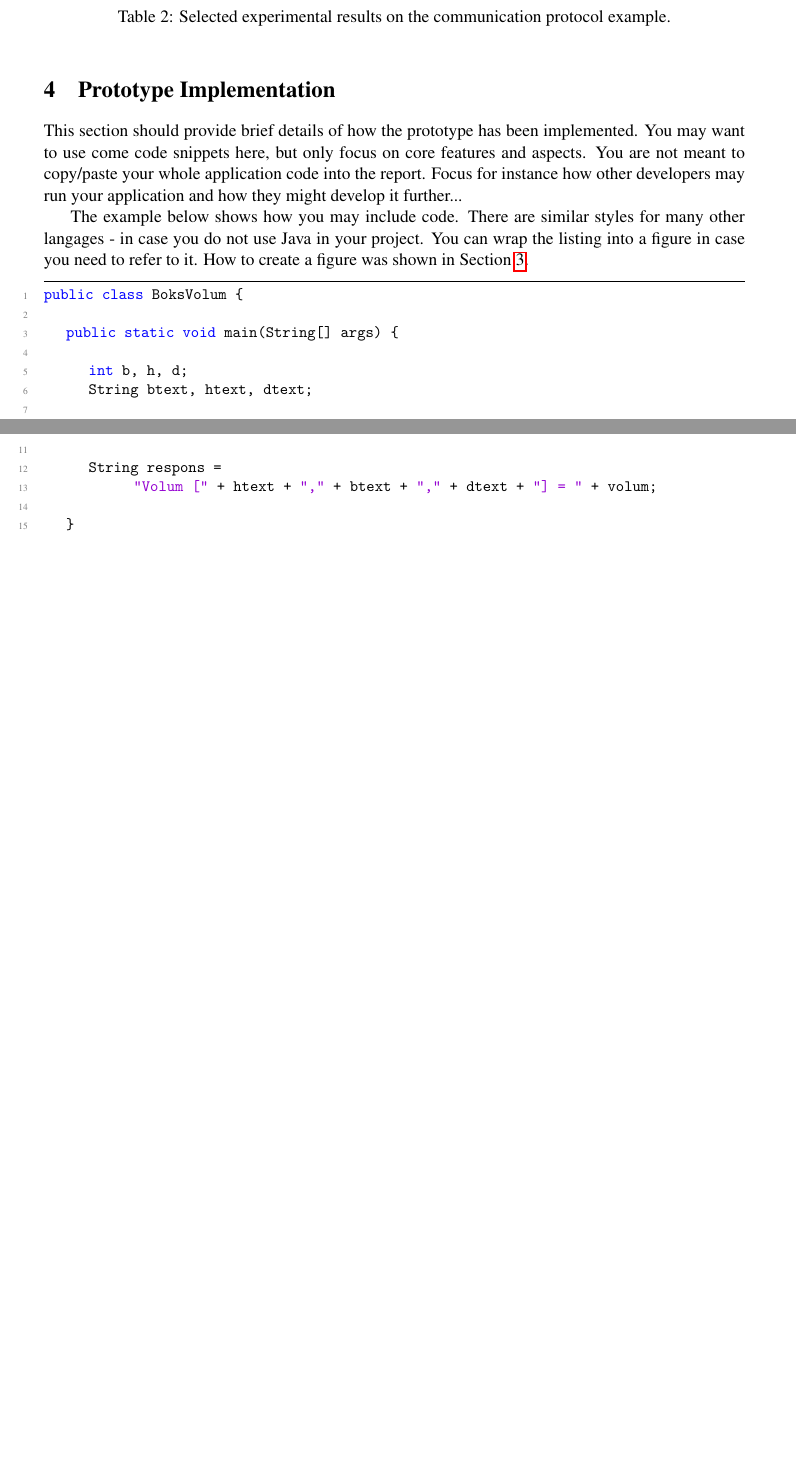
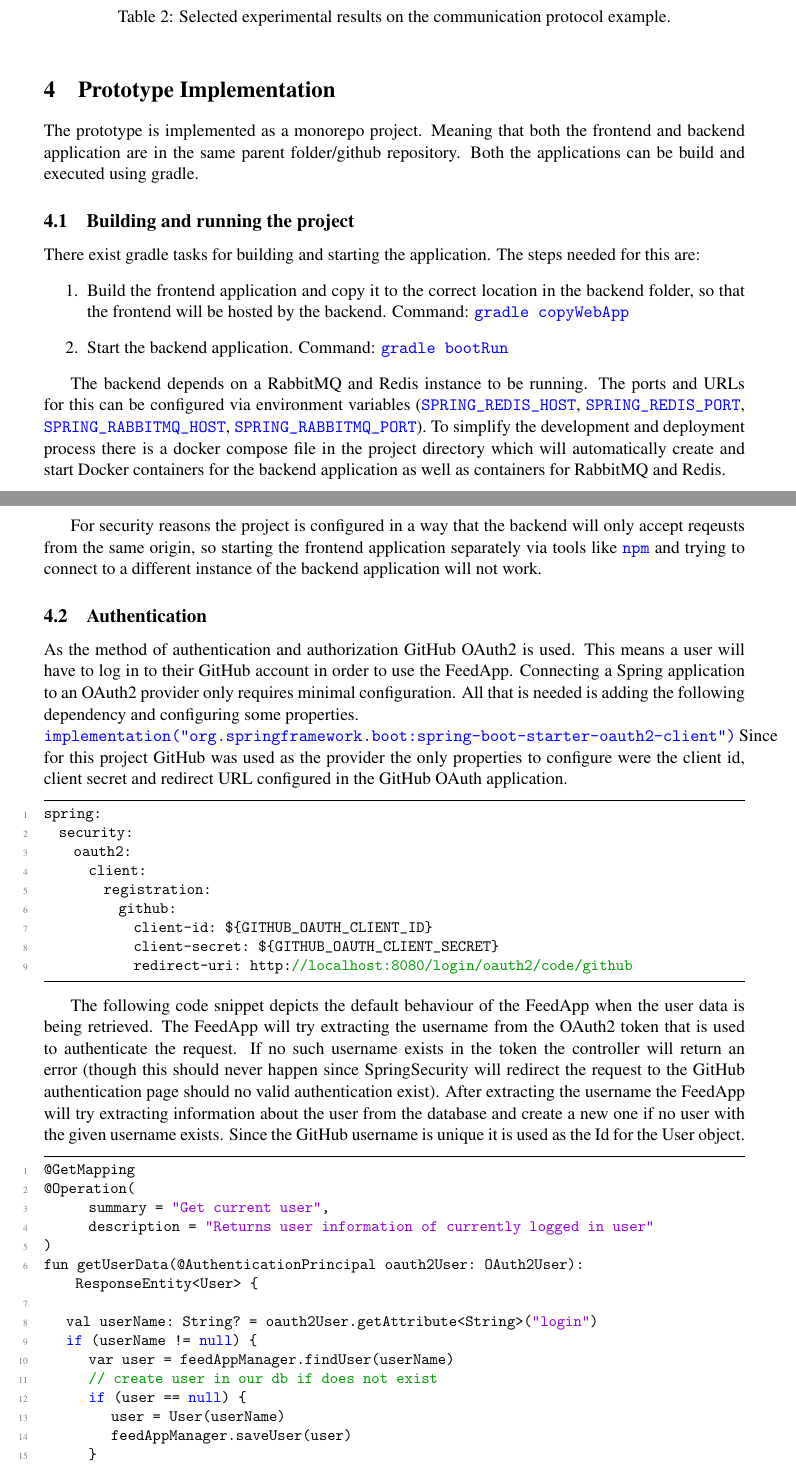
Before and after one commit to nikolaihg/dat250-feedapp-project-groups-23, a LaTeX paper (report/report.tex, which reads report/code/BoksVolum.java, report/code/githubOauth.yml, report/code/userController.java): two parts of pages 10 and 11 of 11 before the commit and two parts of pages 10 and 11 of 12 after it, joined at a grey line, cut so that both start at the same text, the shorter picture padded with empty space. Compiled offline with pdfLaTeX.

Commit message:
Report implementation section

```diff
--- a/report/code/BoksVolum.java
+++ /dev/null
@@ -1,16 +0,0 @@
-public class BoksVolum {
-
-	public static void main(String[] args) {
-
-		int b, h, d;
-		String btext, htext, dtext;
-
-		[ ... ]
-
-		int volum = b * h * d;
-
-		String respons =
-				"Volum [" + htext + "," + btext + "," + dtext + "] = " + volum;
-
-	}
-}
--- /dev/null
+++ b/report/code/githubOauth.yml
@@ -0,0 +1,9 @@
+spring:
+  security:
+    oauth2:
+      client:
+        registration:
+          github:
+            client-id: ${GITHUB_OAUTH_CLIENT_ID}
+            client-secret: ${GITHUB_OAUTH_CLIENT_SECRET}
+            redirect-uri: http://localhost:8080/login/oauth2/code/github
--- /dev/null
+++ b/report/code/userController.java
@@ -0,0 +1,19 @@
+@GetMapping
+@Operation(
+		summary = "Get current user",
+		description = "Returns user information of currently logged in user"
+)
+fun getUserData(@AuthenticationPrincipal oauth2User: OAuth2User): ResponseEntity<User> {
+
+	val userName: String? = oauth2User.getAttribute<String>("login")
+	if (userName != null) {
+		var user = feedAppManager.findUser(userName)
+		// create user in our db if does not exist
+		if (user == null) {
+			user = User(userName)
+			feedAppManager.saveUser(user)
+		}
+		return ResponseEntity.ok(user)
+	}
+	return ResponseEntity.status(HttpStatus.NOT_FOUND).build()
+}
--- a/report/sections/implementation.tex
+++ b/report/sections/implementation.tex
@@ -1,15 +1,72 @@
 \section{Prototype Implementation}
 \label{sec:implementation}
+\NewDocumentCommand{\codeword}{v}{%
+\texttt{\textcolor{blue}{#1}}%
+}
 
-This section should provide brief details of how the prototype has been implemented.
-You may want to use come code snippets here, but only focus on core features and aspects.
-You are not meant to copy/paste your whole application code into the report.
-Focus for instance how other developers may run your application and how they might develop it further...
+% This section should provide brief details of how the prototype has been implemented.
+% You may want to use come code snippets here, but only focus on core features and aspects.
+% You are not meant to copy/paste your whole application code into the report.
+% Focus for instance how other developers may run your application and how they might develop it further...
+%
+%
+% The example below shows how you may include code. There are similar
+% styles for many other langages - in case you do not use Java in your
+% project. You can wrap the listing into a figure in case you need to
+% refer to it. How to create a figure was shown in Section~\ref{sec:technology}.
+%
+% \lstinputlisting[language=java]{code/BoksVolum.java}
 
+The prototype is implemented as a monorepo project. Meaning that both the
+frontend and backend application are in the same parent folder/github
+repository. Both the applications can be build and executed using gradle.
 
-The example below shows how you may include code. There are similar
-styles for many other langages - in case you do not use Java in your
-project. You can wrap the listing into a figure in case you need to
-refer to it. How to create a figure was shown in Section~\ref{sec:technology}.
+\subsection{Building and running the project}
 
-\lstinputlisting[language=java]{code/BoksVolum.java}
+There exist gradle tasks for building and starting the application. The steps
+needed for this are:
+\begin{enumerate}
+	\item Build the frontend application and copy it to the correct location in the
+	backend folder, so that the frontend will be hosted by the backend.
+	Command: \codeword{gradle copyWebApp}
+	\item Start the backend application. Command: \codeword{gradle bootRun}
+\end{enumerate}
+
+The backend depends on a RabbitMQ and Redis instance to be running. The ports
+and URLs for this can be configured via environment variables
+(\codeword{SPRING_REDIS_HOST}, \codeword{SPRING_REDIS_PORT},
+\codeword{SPRING_RABBITMQ_HOST}, \codeword{SPRING_RABBITMQ_PORT}). To simplify
+the development and deployment process there is a docker compose file in the
+project directory which will automatically create and start Docker containers
+for the backend application as well as containers for RabbitMQ and Redis.
+
+For security reasons the project is configured in a way that the backend will
+only accept reqeusts from the same origin, so starting the frontend application
+separately via tools like \codeword{npm} and trying to connect to a different
+instance of the backend application will not work.
+
+\subsection{Authentication}
+
+As the method of authentication and authorization GitHub OAuth2 is used. This
+means a user will have to log in to their GitHub account in order to use the
+FeedApp. Connecting a Spring application to an OAuth2 provider only requires
+minimal configuration. All that is needed is adding the following dependency
+and configuring some properties.\\
+\codeword{implementation("org.springframework.boot:spring-boot-starter-oauth2-client")}
+Since for this project GitHub was used as the provider the only properties to
+configure were the client id, client secret and redirect URL configured in the
+GitHub OAuth application.
+
+\lstinputlisting{code/githubOauth.yml}
+
+The following code snippet depicts the default behaviour of the FeedApp when the
+user data is being retrieved. The FeedApp will try extracting the username from the
+OAuth2 token that is used to authenticate the request. If no such username
+exists in the token the controller will return an error (though this should never
+happen since SpringSecurity will redirect the request to the GitHub
+authentication page should no valid authentication exist). After extracting the
+username the FeedApp will try extracting information about the user from the
+database and create a new one if no user with the given username exists. Since the GitHub username
+is unique it is used as the Id for the User object.
+
+\lstinputlisting[language=java]{code/userController.java}
```
